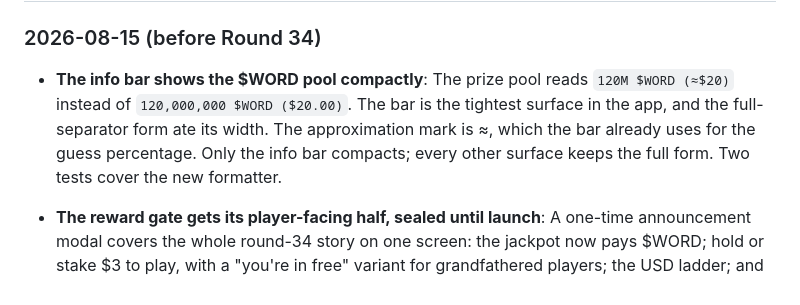
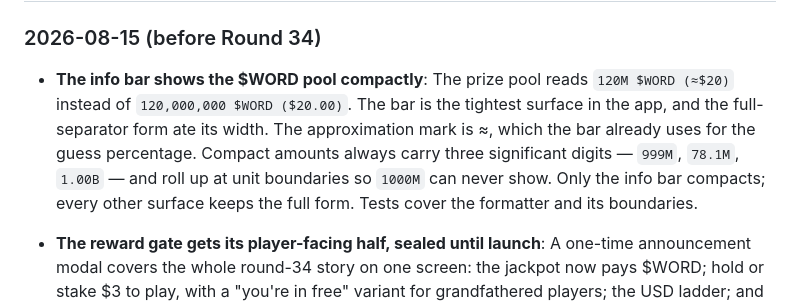
Before and after one commit to starl3xx/lets-have-a-word, a Markdown page: README.md, the part around the change. Drawn GitHub-style.

Commit message:
docs: changelog states the three-significant-digit rule
Co-Authored-By: Claude Fable 5 <noreply@anthropic.com>

```diff
--- a/README.md
+++ b/README.md
@@ -214,7 +214,7 @@ NEXT_PUBLIC_PRELAUNCH_MODE=1      # Routes all traffic to /splash
 
 ### 2026-08-15 (before Round 34)
 
-- **The info bar shows the $WORD pool compactly**: The prize pool reads `120M $WORD (≈$20)` instead of `120,000,000 $WORD ($20.00)`. The bar is the tightest surface in the app, and the full-separator form ate its width. The approximation mark is ≈, which the bar already uses for the guess percentage. Only the info bar compacts; every other surface keeps the full form. Two tests cover the new formatter.
+- **The info bar shows the $WORD pool compactly**: The prize pool reads `120M $WORD (≈$20)` instead of `120,000,000 $WORD ($20.00)`. The bar is the tightest surface in the app, and the full-separator form ate its width. The approximation mark is ≈, which the bar already uses for the guess percentage. Compact amounts always carry three significant digits — `999M`, `78.1M`, `1.00B` — and roll up at unit boundaries so `1000M` can never show. Only the info bar compacts; every other surface keeps the full form. Tests cover the formatter and its boundaries.
 
 - **The reward gate gets its player-facing half, sealed until launch**: A one-time announcement modal covers the whole round-34 story on one screen: the jackpot now pays $WORD; hold or stake $3 to play, with a "you're in free" variant for grandfathered players; the USD ladder; and ETH packs growing the pool. The leak guard is server-side and uses the only truthful era signal: `/api/onboarding/status` offers the modal only while the ACTIVE round's `prize_currency` is `'word'`, so a player who opens the app before round 34 starts sees nothing — no date checks, no client flags. The new FAQ entry "Why do I need $WORD to play?" hides behind the same signal. The guess bar gains a locked state: when the gate holds a player out, the bar says so plainly and offers a Buy $WORD button, because the shortfall is $WORD and a guess pack deliberately does not bypass. `/api/user-state` now carries `rewardGate` (enabled / locked / grandfathered) on the same 5-minute cache posture as the tier read. The FAQ's holder-tier entries also stop lying: they described the retired token matrix (100M/200M/300M by market-cap bracket) and now state the USD ladder ($25 / $50 / $75) that has been live since the backend shipped. Migration `0029_round34_announcement_seen.sql` — **apply before deploying**.
 
```
